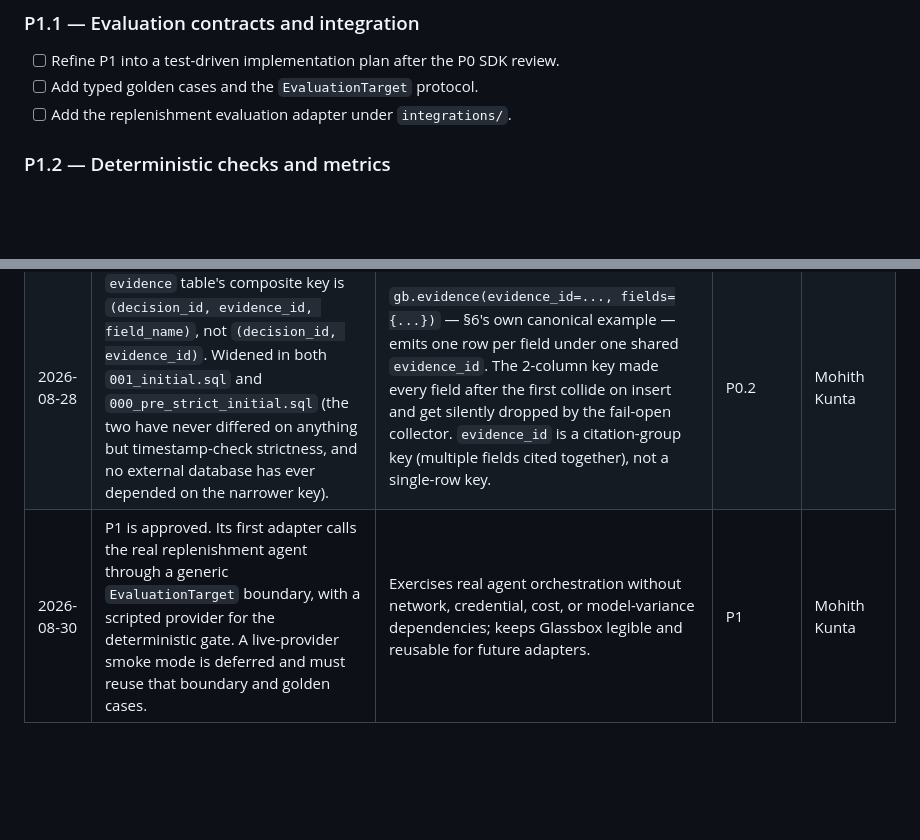
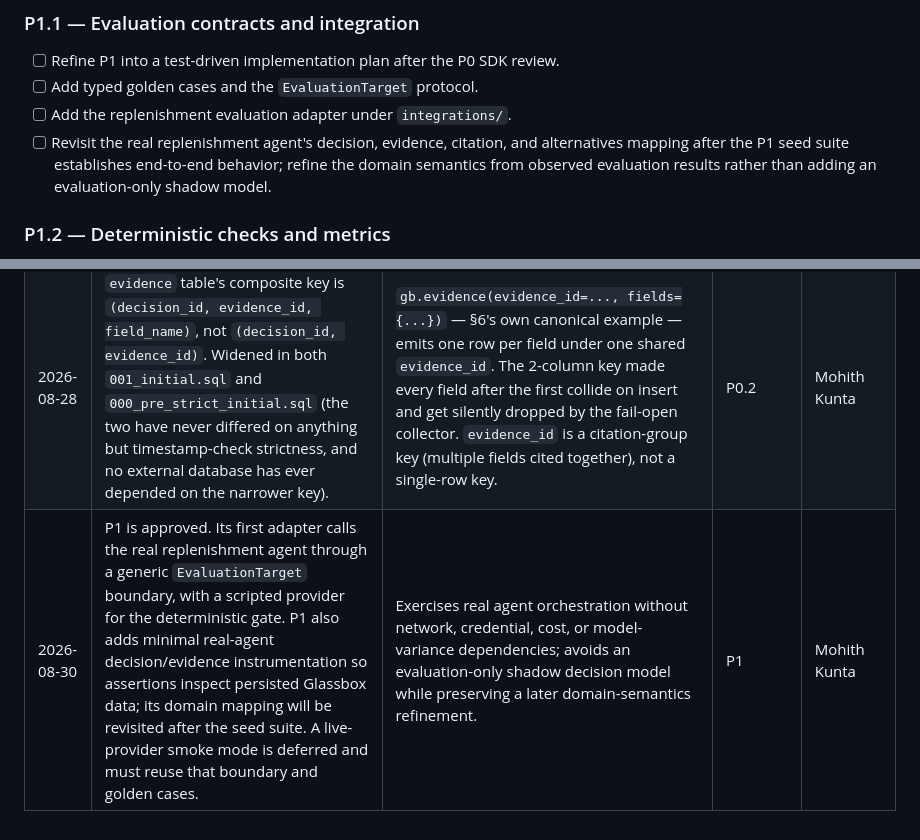
Before and after one commit to m-kunta/glassbox-harness, a Markdown page: TODO.md, 2 parts joined by grey strips. GitHub-like rendering; blank space fills up the shorter version.

Commit message:
docs: require persisted p1 decision telemetry

```diff
--- a/TODO.md
+++ b/TODO.md
@@ -54,6 +54,7 @@ This is the living project backlog. Refine an item when new evidence changes its
 - [ ] Refine P1 into a test-driven implementation plan after the P0 SDK review.
 - [ ] Add typed golden cases and the `EvaluationTarget` protocol.
 - [ ] Add the replenishment evaluation adapter under `integrations/`.
+- [ ] Revisit the real replenishment agent's decision, evidence, citation, and alternatives mapping after the P1 seed suite establishes end-to-end behavior; refine the domain semantics from observed evaluation results rather than adding an evaluation-only shadow model.
 
 ### P1.2 — Deterministic checks and metrics
 
@@ -112,4 +113,4 @@ Record approved scope changes before implementation changes them. Each entry mus
 | --- | --- | --- | --- | --- |
 | 2026-08-22 | `EvidenceEvent.evidence_id` is a caller-defined string, unique within its owning `decision_id` (composite key), not a ULID. The spec's "ULIDs for all IDs" applies to system-generated identifiers (`trace_id`, `span_id`, `decision_id`, `override_id`, `outcome_id`, `eval_run_id`) only. | §5's own evidence table already scopes uniqueness "within its decision" — meaningless for a globally-unique ULID. §6's SDK example (`evidence_id="inventory_position"` reused literally in `rationale_citations`) only works ergonomically as a caller-chosen key, not a generated ID the caller would have to capture and thread through. | P0.1, P0.2 | Mohith Kunta |
 | 2026-08-28 | `evidence` table's composite key is `(decision_id, evidence_id, field_name)`, not `(decision_id, evidence_id)`. Widened in both `001_initial.sql` and `000_pre_strict_initial.sql` (the two have never differed on anything but timestamp-check strictness, and no external database has ever depended on the narrower key). | `gb.evidence(evidence_id=..., fields={...})` — §6's own canonical example — emits one row per field under one shared `evidence_id`. The 2-column key made every field after the first collide on insert and get silently dropped by the fail-open collector. `evidence_id` is a citation-group key (multiple fields cited together), not a single-row key. | P0.2 | Mohith Kunta |
-| 2026-08-30 | P1 is approved. Its first adapter calls the real replenishment agent through a generic `EvaluationTarget` boundary, with a scripted provider for the deterministic gate. A live-provider smoke mode is deferred and must reuse that boundary and golden cases. | Exercises real agent orchestration without network, credential, cost, or model-variance dependencies; keeps Glassbox legible and reusable for future adapters. | P1 | Mohith Kunta |
+| 2026-08-30 | P1 is approved. Its first adapter calls the real replenishment agent through a generic `EvaluationTarget` boundary, with a scripted provider for the deterministic gate. P1 also adds minimal real-agent decision/evidence instrumentation so assertions inspect persisted Glassbox data; its domain mapping will be revisited after the seed suite. A live-provider smoke mode is deferred and must reuse that boundary and golden cases. | Exercises real agent orchestration without network, credential, cost, or model-variance dependencies; avoids an evaluation-only shadow decision model while preserving a later domain-semantics refinement. | P1 | Mohith Kunta |
```
Also changed, not shown: 1 other file.
